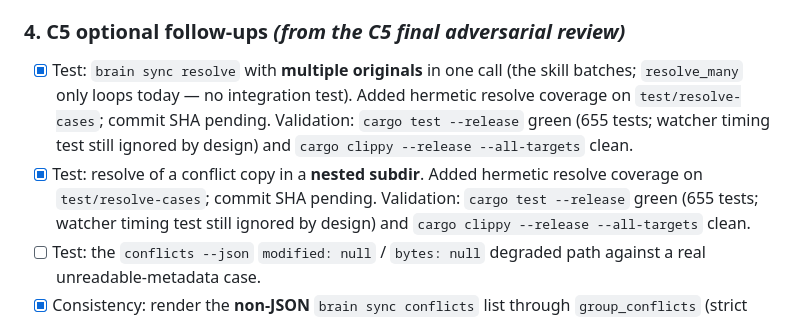
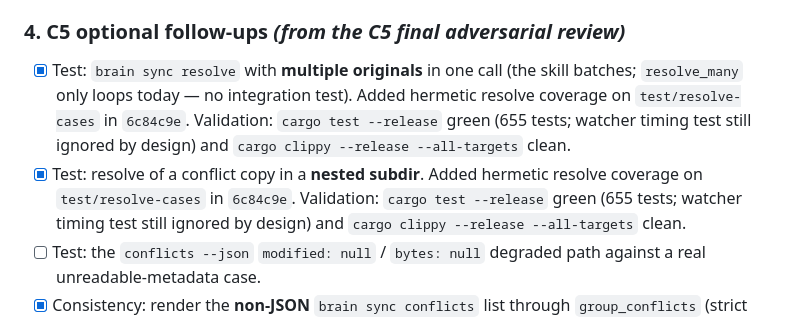
Before and after one commit to jpsyx/brain, a Markdown page: docs/superpowers/brain-sync-status.md, the part around the change. Rendered like a GitHub page.

Commit message:
Update sync status for resolve coverage
Record the C5 resolve coverage implementation commit in the running handoff.

```diff
--- a/docs/superpowers/brain-sync-status.md
+++ b/docs/superpowers/brain-sync-status.md
@@ -87,11 +87,11 @@ unless noted. Update this file (check the box, note the commit) as you land each
 ### 4. C5 optional follow-ups  *(from the C5 final adversarial review)*
 - [x] Test: `brain sync resolve` with **multiple originals** in one call
   (the skill batches; `resolve_many` only loops today — no integration test).
-  Added hermetic resolve coverage on `test/resolve-cases`; commit SHA pending.
+  Added hermetic resolve coverage on `test/resolve-cases` in `6c84c9e`.
   Validation: `cargo test --release` green (655 tests; watcher timing test
   still ignored by design) and `cargo clippy --release --all-targets` clean.
 - [x] Test: resolve of a conflict copy in a **nested subdir**.
-  Added hermetic resolve coverage on `test/resolve-cases`; commit SHA pending.
+  Added hermetic resolve coverage on `test/resolve-cases` in `6c84c9e`.
   Validation: `cargo test --release` green (655 tests; watcher timing test
   still ignored by design) and `cargo clippy --release --all-targets` clean.
 - [ ] Test: the `conflicts --json` `modified: null` / `bytes: null` degraded
```
